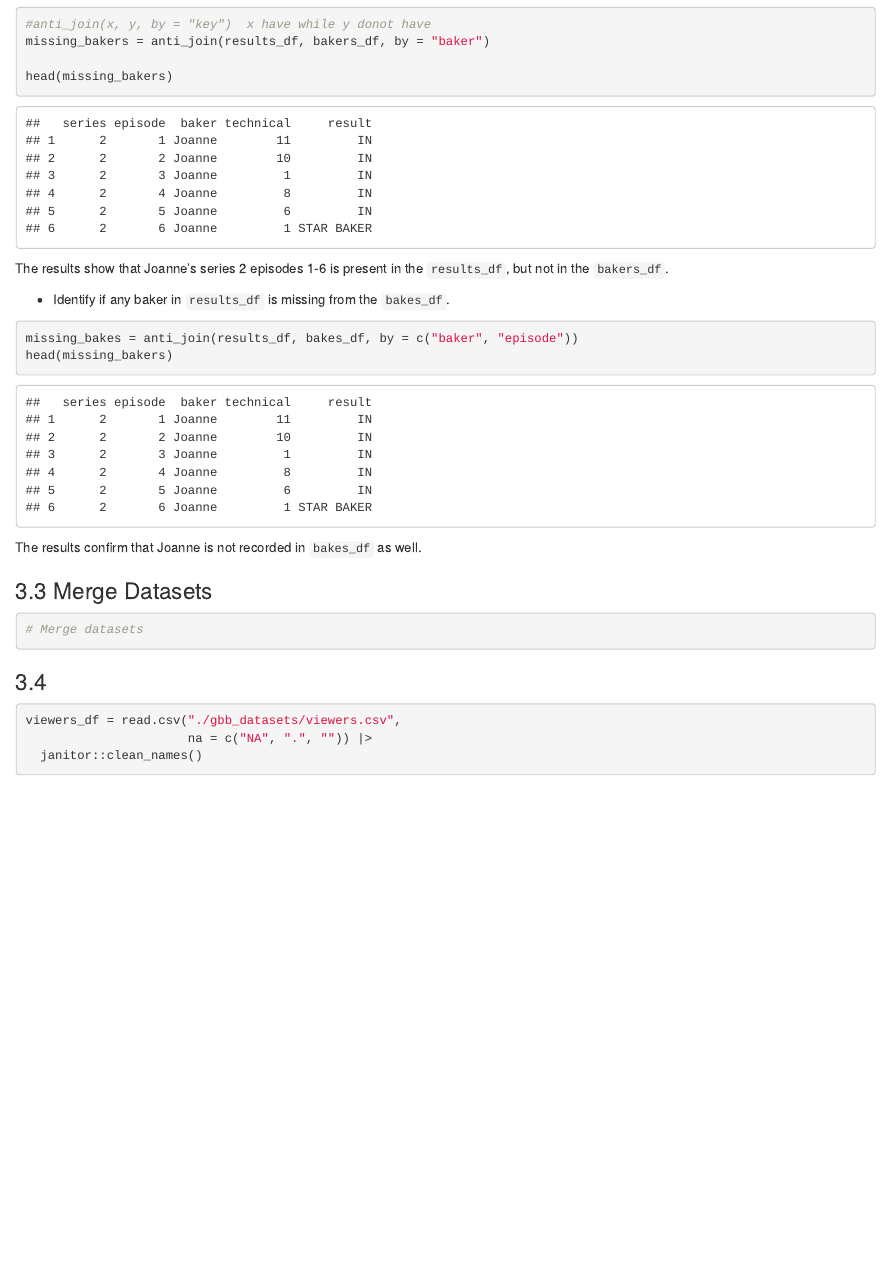
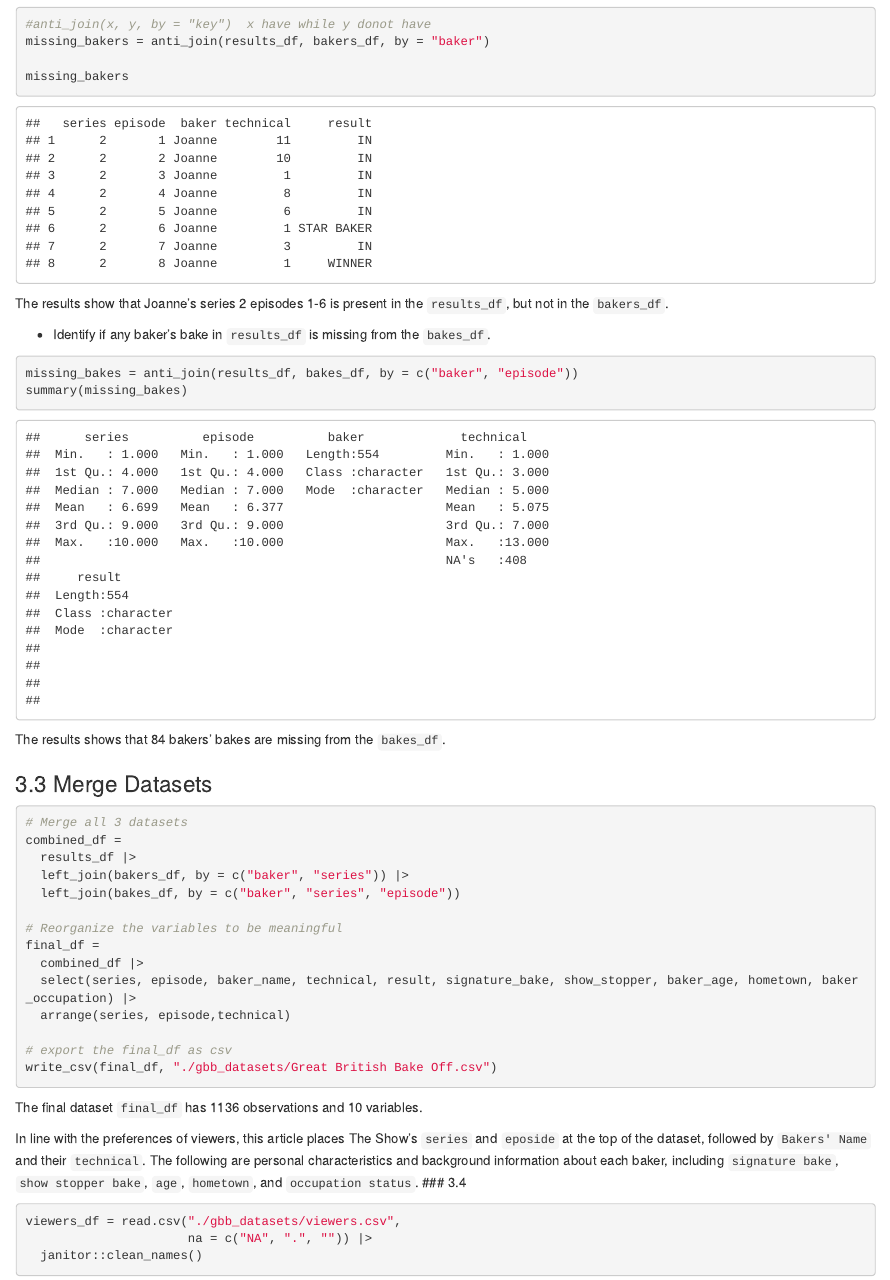
Before and after one commit to WeiqiLiang022/p8105_hw2_WL3011, an R Markdown document (homework2.Rmd): the page in a window 1100 px wide, from 5050 px down. The pictures show the output file homework2.html that the author committed with the source, opened offline.

Commit message:
Added a description of final_df. Explain the sorting reason of final_df.

````diff
--- a/homework2.Rmd
+++ b/homework2.Rmd
@@ -262,16 +262,16 @@ results_df = read.csv("./gbb_datasets/results.csv", skip = 2,
 #anti_join(x, y, by = "key")  x have while y donot have
 missing_bakers = anti_join(results_df, bakers_df, by = "baker")
 
-head(missing_bakers)
+missing_bakers
 ```
 The results show that Joanne's series 2 episodes 1-6 is present in the `results_df`, but not in the `bakers_df`.
 
-*   Identify if any baker in `results_df` is missing from the `bakes_df`.
+*   Identify if any baker's bake in `results_df` is missing from the `bakes_df`.
 ```{r}
 missing_bakes = anti_join(results_df, bakes_df, by = c("baker", "episode"))
-head(missing_bakers)
+summary(missing_bakes)
 ```
-The results confirm that Joanne is not recorded in `bakes_df` as well.
+The results shows that `r n_distinct(missing_bakes$baker)` bakers' bakes are missing from the `bakes_df`.
 
 ### 3.3 Merge Datasets
 ```{r}
@@ -286,8 +286,13 @@ final_df =
   combined_df |>
   select(series, episode, baker_name, technical, result, signature_bake, show_stopper, baker_age, hometown, baker_occupation) |>
   arrange(series, episode,technical)
+
+# export the final_df as csv
+write_csv(final_df, "./gbb_datasets/Great British Bake Off.csv")
 ```
+The final dataset `final_df` has `r nrow(final_df)` observations and `r ncol(final_df)` variables.
 
+In line with the preferences of viewers, this article places The Show's `series` and `eposide` at the top of the dataset, followed by `Bakers' Name` and their `technical`. The following are personal characteristics and background information about each baker, including `signature bake`, `show stopper bake`, `age`, `hometown`, and `occupation status`.
 ### 3.4
 ```{r}
 viewers_df = read.csv("./gbb_datasets/viewers.csv",
````
Also changed, not shown: homework2.html.
